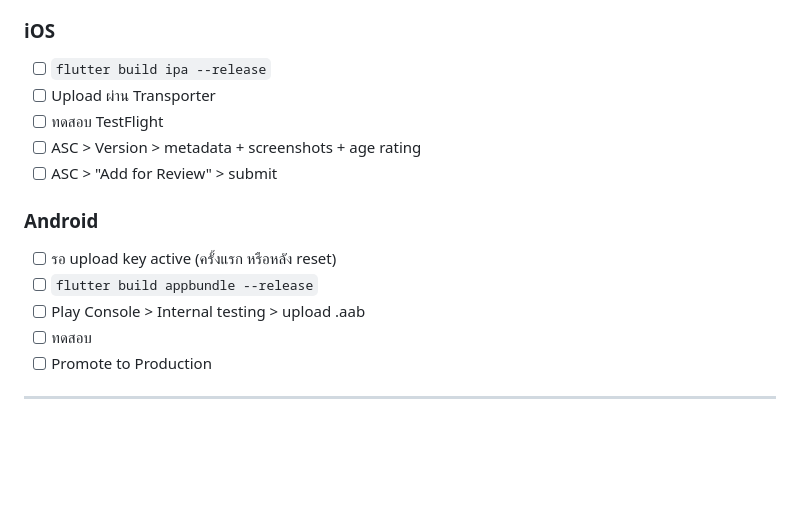
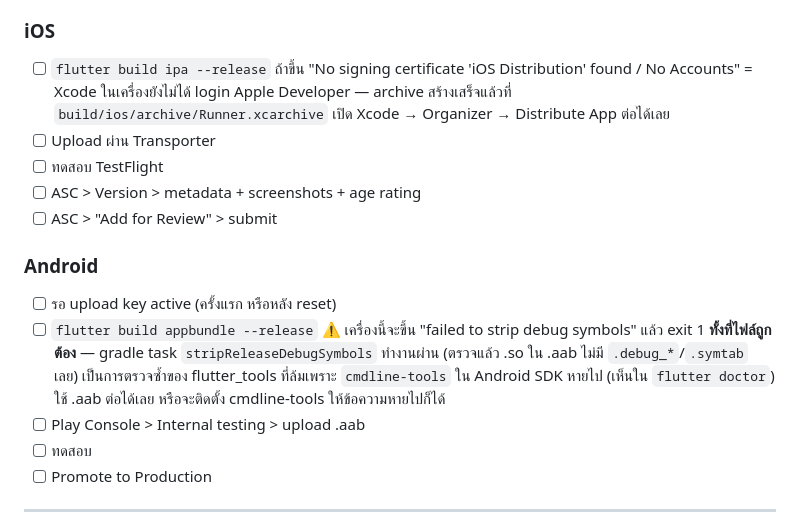
Before and after one commit to purivaro/puridict, a Markdown page: DEPLOYMENT.md, the part around the change. GitHub-like rendering; blank space fills up the shorter version.

Commit message:
เอกสาร: บันทึกสองอาการตอน build ที่ไม่ใช่ความผิดของโค้ด
- Android: flutter ขึ้น "failed to strip debug symbols" แล้ว exit 1 ทั้งที่ .aab ถูกต้อง
  (ตรวจ .so ใน .aab แล้วไม่มี .debug_*/.symtab เลย = strip ผ่านจริง)
  ต้นเหตุคือ cmdline-tools ใน Android SDK หายไป ทำให้ตัวตรวจซ้ำของ flutter_tools ล้ม
- iOS: archive สร้างเสร็จ แต่ export ipa ไม่ได้เพราะ Xcode ยังไม่ได้ login Apple Developer
  → distribute จาก Organizer แทน

Co-Authored-By: Claude Opus 5 (1M context) <noreply@anthropic.com>

```diff
--- a/DEPLOYMENT.md
+++ b/DEPLOYMENT.md
@@ -173,6 +173,9 @@ cd <puridict> && gzip -9 -k -f assets/data/forms.sqlite
 
 ### iOS
 - [ ] `flutter build ipa --release`
+      ถ้าขึ้น "No signing certificate 'iOS Distribution' found / No Accounts"
+      = Xcode ในเครื่องยังไม่ได้ login Apple Developer — archive สร้างเสร็จแล้วที่
+      `build/ios/archive/Runner.xcarchive` เปิด Xcode → Organizer → Distribute App ต่อได้เลย
 - [ ] Upload ผ่าน Transporter
 - [ ] ทดสอบ TestFlight
 - [ ] ASC > Version > metadata + screenshots + age rating
@@ -181,6 +184,11 @@ cd <puridict> && gzip -9 -k -f assets/data/forms.sqlite
 ### Android
 - [ ] รอ upload key active (ครั้งแรก หรือหลัง reset)
 - [ ] `flutter build appbundle --release`
+      ⚠️ เครื่องนี้จะขึ้น "failed to strip debug symbols" แล้ว exit 1 **ทั้งที่ไฟล์ถูกต้อง** —
+      gradle task `stripReleaseDebugSymbols` ทำงานผ่าน (ตรวจแล้ว .so ใน .aab ไม่มี
+      `.debug_*`/`.symtab` เลย) เป็นการตรวจซ้ำของ flutter_tools ที่ล้มเพราะ
+      `cmdline-tools` ใน Android SDK หายไป (เห็นใน `flutter doctor`)
+      ใช้ .aab ต่อได้เลย หรือจะติดตั้ง cmdline-tools ให้ข้อความหายไปก็ได้
 - [ ] Play Console > Internal testing > upload .aab
 - [ ] ทดสอบ
 - [ ] Promote to Production
```
